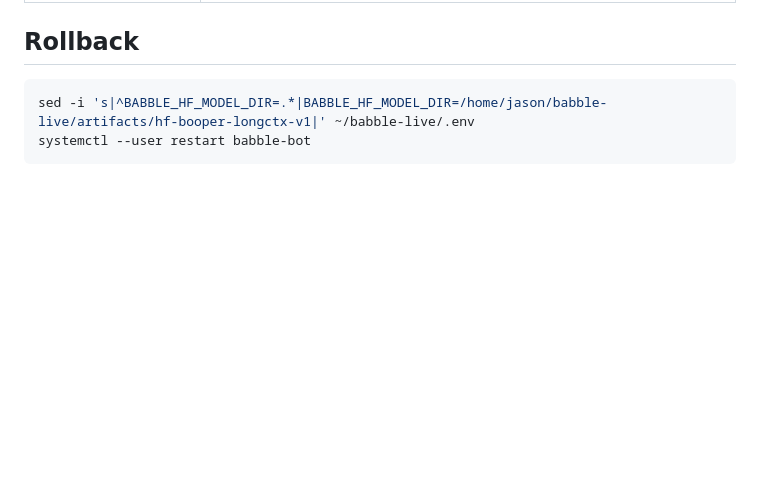
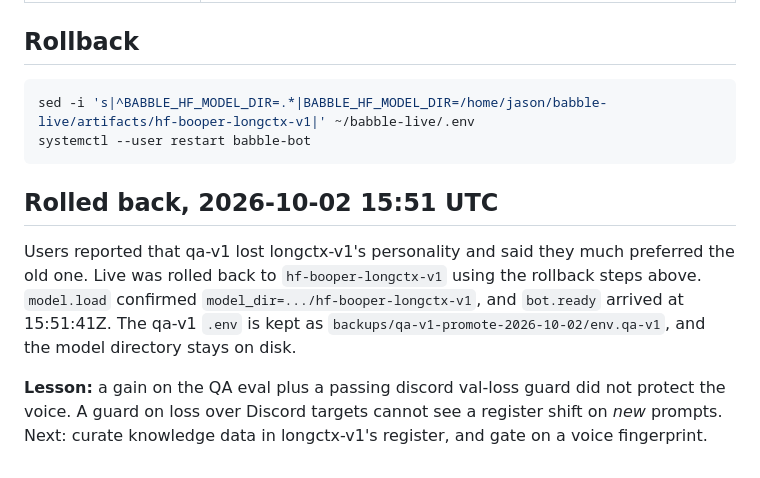
Before and after one commit to frgmt0/babble, a Markdown page: docs/reports/QA_V1_PROMOTE_2026-10-02.md, the part around the change. Drawn GitHub-style; blank space fills up the shorter version.

Commit message:
qa-v1: record the rollback to longctx-v1 after user feedback
Co-Authored-By: Claude <noreply@anthropic.com>

````diff
--- a/docs/reports/QA_V1_PROMOTE_2026-10-02.md
+++ b/docs/reports/QA_V1_PROMOTE_2026-10-02.md
@@ -56,3 +56,8 @@ Full results are in `bench/qa/results/qa-v1.{json,md}`.
 sed -i 's|^BABBLE_HF_MODEL_DIR=.*|BABBLE_HF_MODEL_DIR=/home/jason/babble-live/artifacts/hf-booper-longctx-v1|' ~/babble-live/.env
 systemctl --user restart babble-bot
 ```
+
+## Rolled back, 2026-10-02 15:51 UTC
+Users reported that qa-v1 lost longctx-v1's personality and said they much preferred the old one. Live was rolled back to `hf-booper-longctx-v1` using the rollback steps above. `model.load` confirmed `model_dir=.../hf-booper-longctx-v1`, and `bot.ready` arrived at 15:51:41Z. The qa-v1 `.env` is kept as `backups/qa-v1-promote-2026-10-02/env.qa-v1`, and the model directory stays on disk.
+
+**Lesson:** a gain on the QA eval plus a passing discord val-loss guard did not protect the voice. A guard on loss over Discord targets cannot see a register shift on *new* prompts. Next: curate knowledge data in longctx-v1's register, and gate on a voice fingerprint.
````
